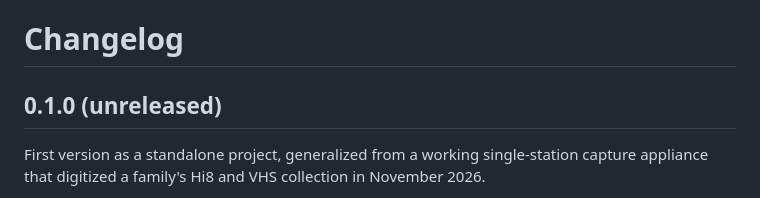
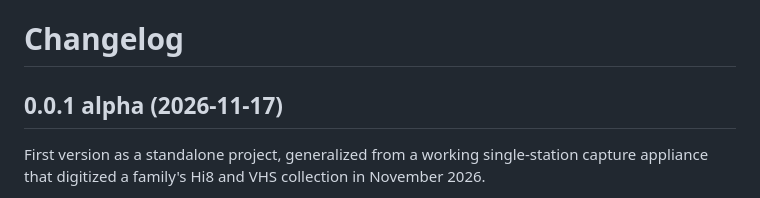
Before and after one commit to aidansiegel/videocap, a Markdown page: CHANGELOG.md, the part around the change. GitHub-like rendering.

```diff
--- a/CHANGELOG.md
+++ b/CHANGELOG.md
@@ -1,6 +1,6 @@
 # Changelog
 
-## 0.1.0 (unreleased)
+## 0.0.1 alpha (2026-11-17)
 
 First version as a standalone project, generalized from a working single-station capture appliance that
 digitized a family's Hi8 and VHS collection in November 2026.
```
Also changed, not shown: README.md (+6 -3 lines), docs/web-page.png, 3 other files.
